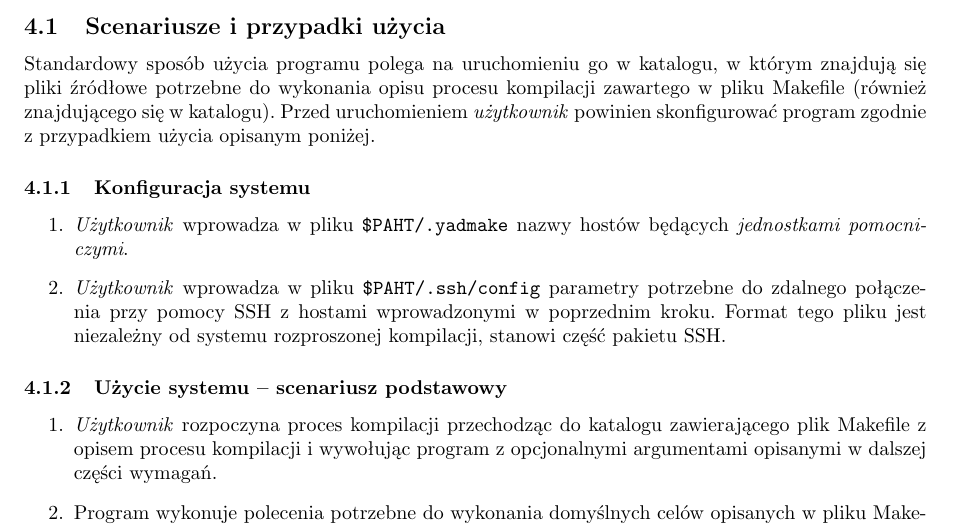
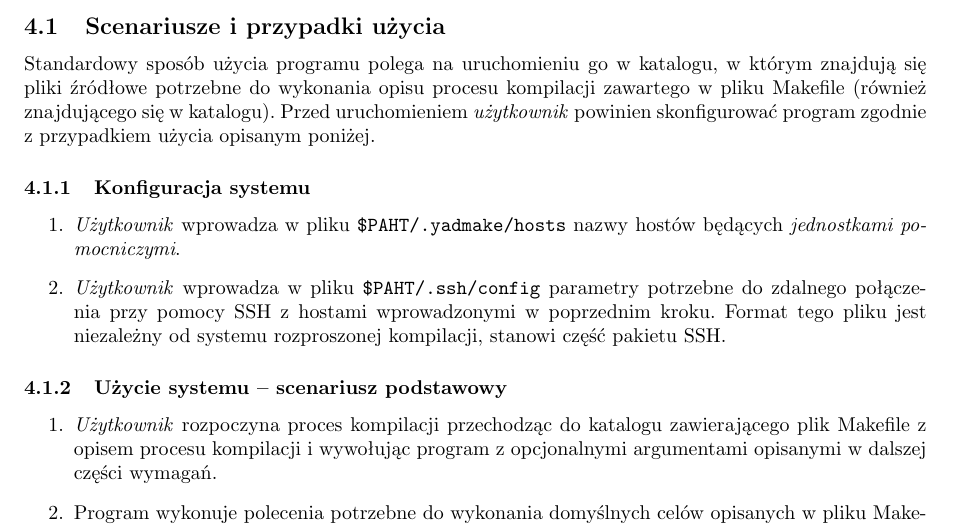
Before and after one commit to stupaq/yadmake, a LaTeX document (docs/wymagania_projektu.tex): part of page 2 of 5, cut so that both start at the same text. Compiled offline with pdfLaTeX.

Commit message:
Minor fixups. Added packaging script.

```diff
--- a/docs/wymagania_projektu.tex
+++ b/docs/wymagania_projektu.tex
@@ -60,7 +60,7 @@ Standardowy sposób użycia programu polega na uruchomieniu go w katalogu, w kt
 \subsubsection{Konfiguracja systemu}
 
 \begin{enumerate}
-	\item \emph{Użytkownik} wprowadza w pliku \verb+$PAHT/.yadmake+ nazwy hostów będących \emph{jednostkami pomocniczymi}.
+	\item \emph{Użytkownik} wprowadza w pliku \verb+$PAHT/.yadmake/hosts+ nazwy hostów będących \emph{jednostkami pomocniczymi}.
 	\item \emph{Użytkownik} wprowadza w pliku \verb+$PAHT/.ssh/config+ parametry potrzebne do zdalnego połączenia przy pomocy SSH z hostami wprowadzonymi w poprzednim kroku. Format tego pliku jest niezależny od systemu rozproszonej kompilacji, stanowi część pakietu SSH.
 \end{enumerate}
 
```
Also changed, not shown: docs/wizja_projektu.tex (+1 -1 lines), docs/Makefile, docs/wymagania_projektu.tex (2 more changed lines).
